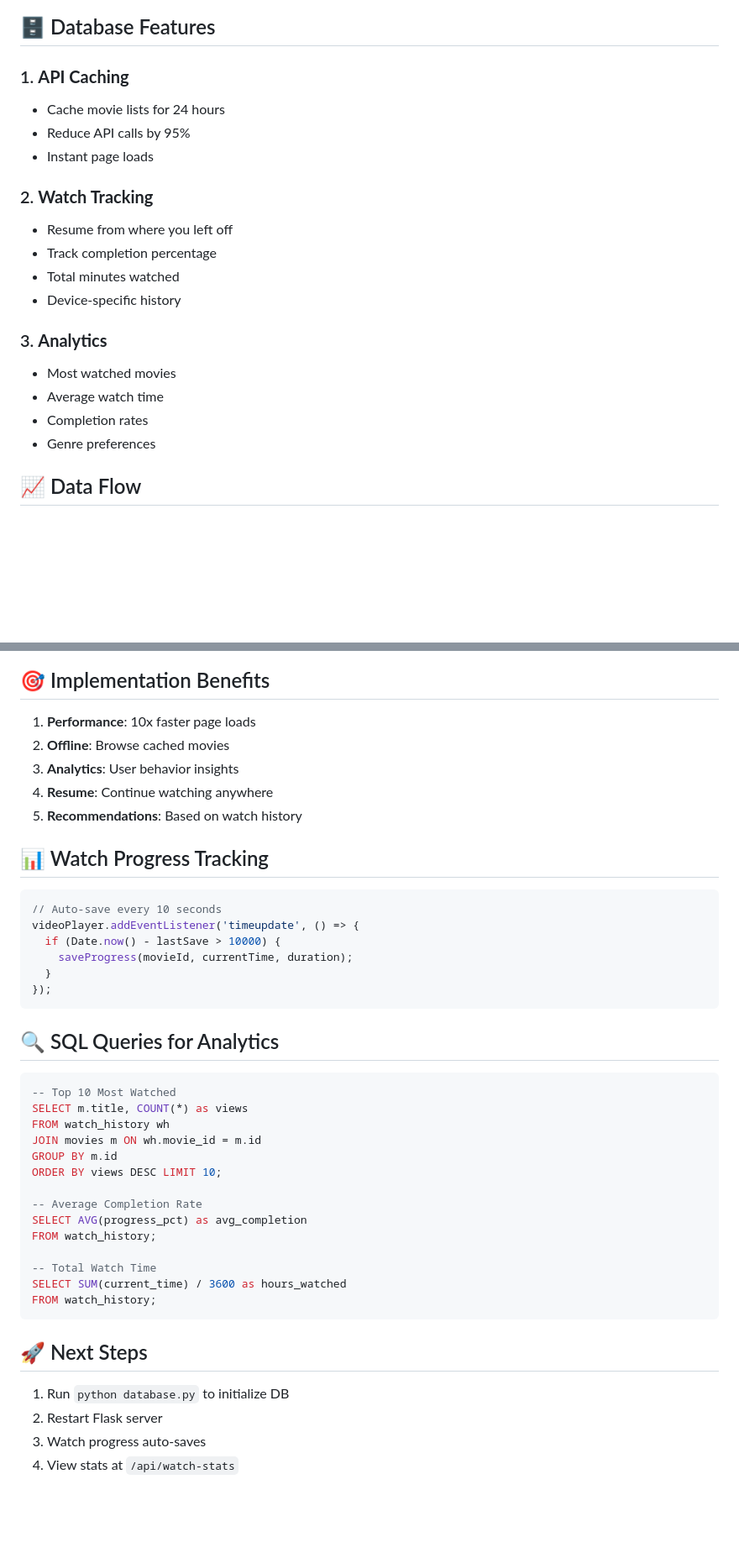
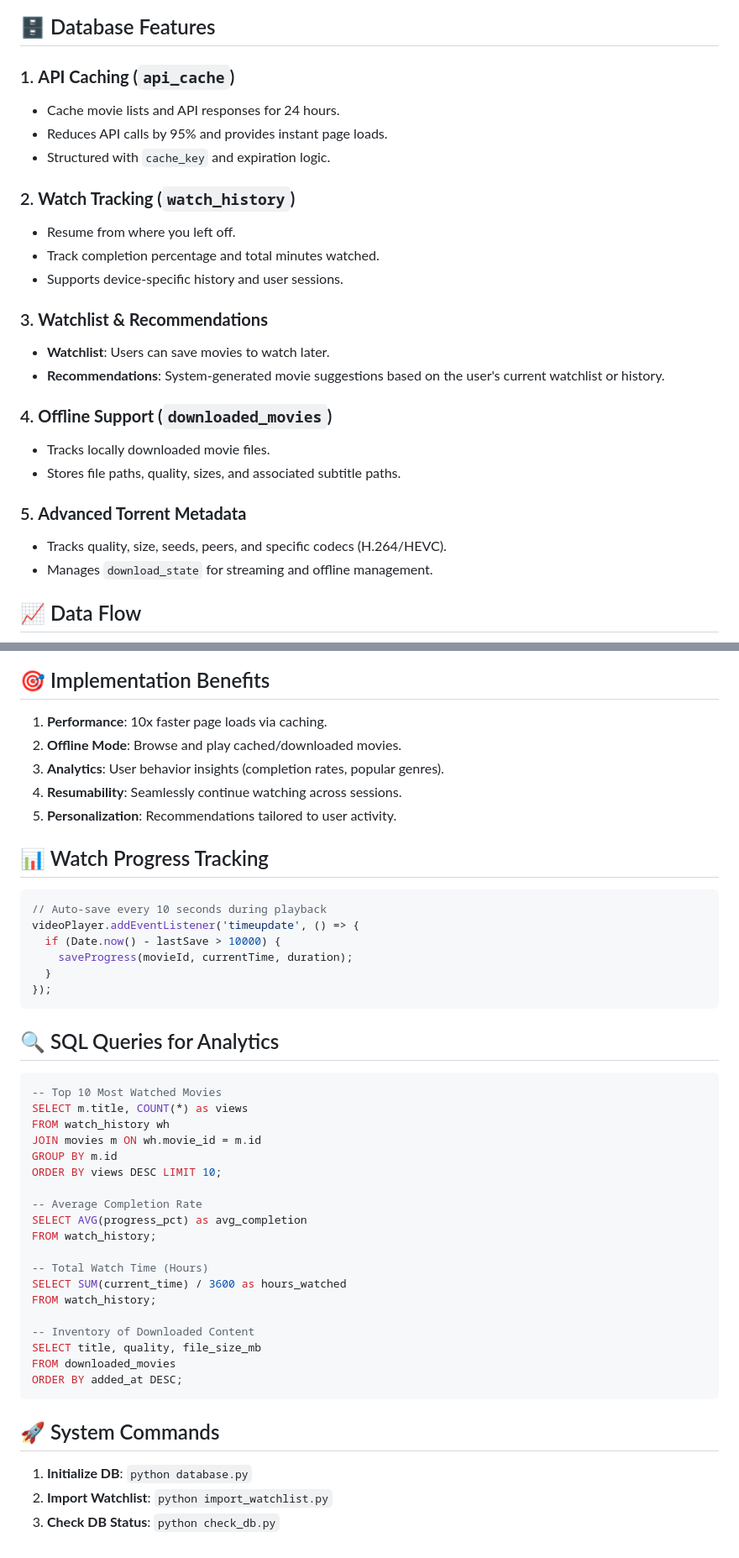
Before and after one commit to felexkuria/YFIY, a Markdown page: ERD_DESIGN.md, 2 parts joined by grey strips. Shown at 84% size. Rendered like a GitHub page; blank space fills up the shorter version.

Commit message:
feat: Overhaul ERD to include new entities, detailed fields, and comprehensive database feature documentation with Mermaid diagrams.

````diff
--- a/ERD_DESIGN.md
+++ b/ERD_DESIGN.md
@@ -39,22 +91,27 @@
 
 ## 🗄️ Database Features
 
-### 1. **API Caching**
-- Cache movie lists for 24 hours
-- Reduce API calls by 95%
-- Instant page loads
+### 1. **API Caching (`api_cache`)**
+- Cache movie lists and API responses for 24 hours.
+- Reduces API calls by 95% and provides instant page loads.
+- Structured with `cache_key` and expiration logic.
 
-### 2. **Watch Tracking**
-- Resume from where you left off
-- Track completion percentage
-- Total minutes watched
-- Device-specific history
+### 2. **Watch Tracking (`watch_history`)**
+- Resume from where you left off.
+- Track completion percentage and total minutes watched.
+- Supports device-specific history and user sessions.
 
-### 3. **Analytics**
-- Most watched movies
-- Average watch time
-- Completion rates
-- Genre preferences
+### 3. **Watchlist & Recommendations**
+- **Watchlist**: Users can save movies to watch later.
+- **Recommendations**: System-generated movie suggestions based on the user's current watchlist or history.
+
+### 4. **Offline Support (`downloaded_movies`)**
+- Tracks locally downloaded movie files.
+- Stores file paths, quality, sizes, and associated subtitle paths.
+
+### 5. **Advanced Torrent Metadata**
+- Tracks quality, size, seeds, peers, and specific codecs (H.264/HEVC).
+- Manages `download_state` for streaming and offline management.
 
 ## 📈 Data Flow
 
@@ -66,16 +128,16 @@ User Request → Check Cache → API Call (if needed) → Save to DB → Return
 
 ## 🎯 Implementation Benefits
 
-1. **Performance**: 10x faster page loads
-2. **Offline**: Browse cached movies
-3. **Analytics**: User behavior insights
-4. **Resume**: Continue watching anywhere
-5. **Recommendations**: Based on watch history
+1. **Performance**: 10x faster page loads via caching.
+2. **Offline Mode**: Browse and play cached/downloaded movies.
+3. **Analytics**: User behavior insights (completion rates, popular genres).
+4. **Resumability**: Seamlessly continue watching across sessions.
+5. **Personalization**: Recommendations tailored to user activity.
 
 ## 📊 Watch Progress Tracking
 
 ```javascript
-// Auto-save every 10 seconds
+// Auto-save every 10 seconds during playback
 videoPlayer.addEventListener('timeupdate', () => {
   if (Date.now() - lastSave > 10000) {
     saveProgress(movieId, currentTime, duration);
@@ -86,7 +148,7 @@ videoPlayer.addEventListener('timeupdate', () => {
 ## 🔍 SQL Queries for Analytics
 
 ```sql
--- Top 10 Most Watched
+-- Top 10 Most Watched Movies
 SELECT m.title, COUNT(*) as views
 FROM watch_history wh
 JOIN movies m ON wh.movie_id = m.id
@@ -97,14 +159,18 @@ ORDER BY views DESC LIMIT 10;
 SELECT AVG(progress_pct) as avg_completion
 FROM watch_history;
 
--- Total Watch Time
+-- Total Watch Time (Hours)
 SELECT SUM(current_time) / 3600 as hours_watched
 FROM watch_history;
+
+-- Inventory of Downloaded Content
+SELECT title, quality, file_size_mb
+FROM downloaded_movies
+ORDER BY added_at DESC;
 ```
 
-## 🚀 Next Steps
+## 🚀 System Commands
 
-1. Run `python database.py` to initialize DB
-2. Restart Flask server
-3. Watch progress auto-saves
-4. View stats at `/api/watch-stats`
+1. **Initialize DB**: `python database.py`
+2. **Import Watchlist**: `python import_watchlist.py`
+3. **Check DB Status**: `python check_db.py`
````
Also changed, not shown: other parts of ERD_DESIGN.md (+94 -37 lines).
